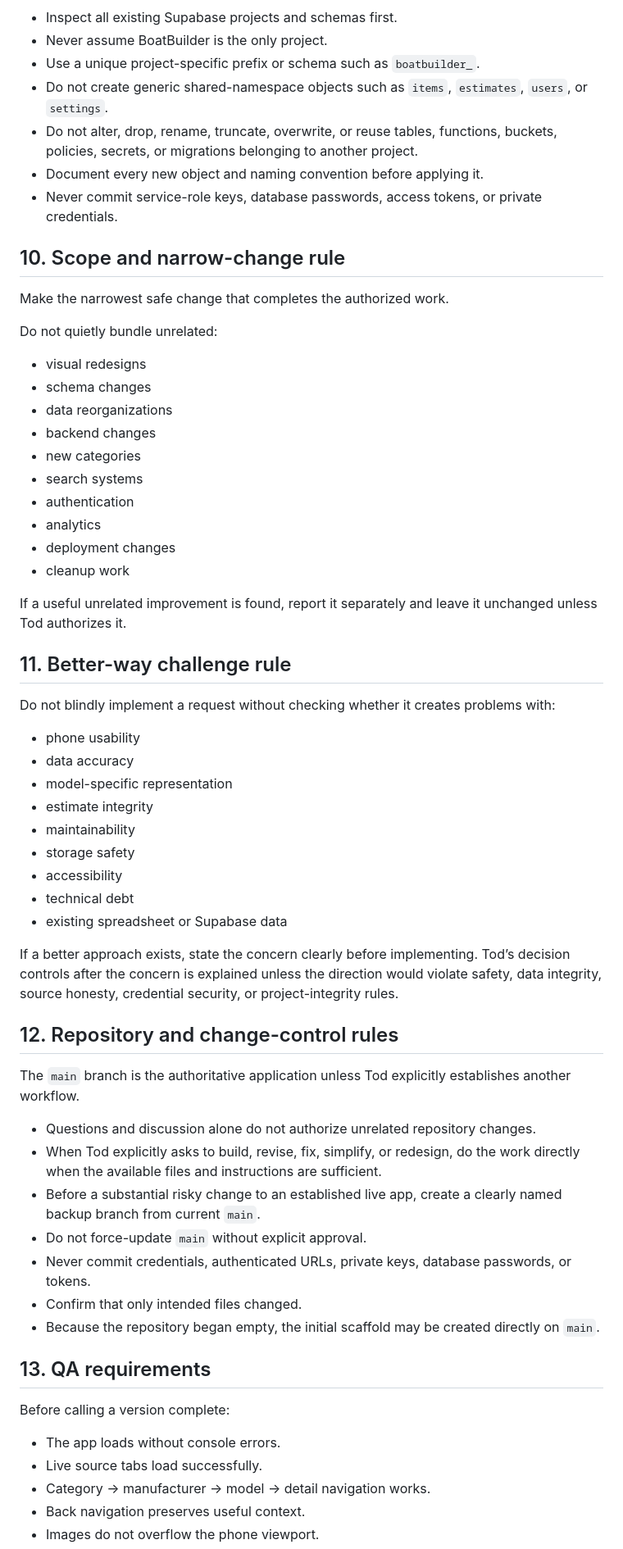
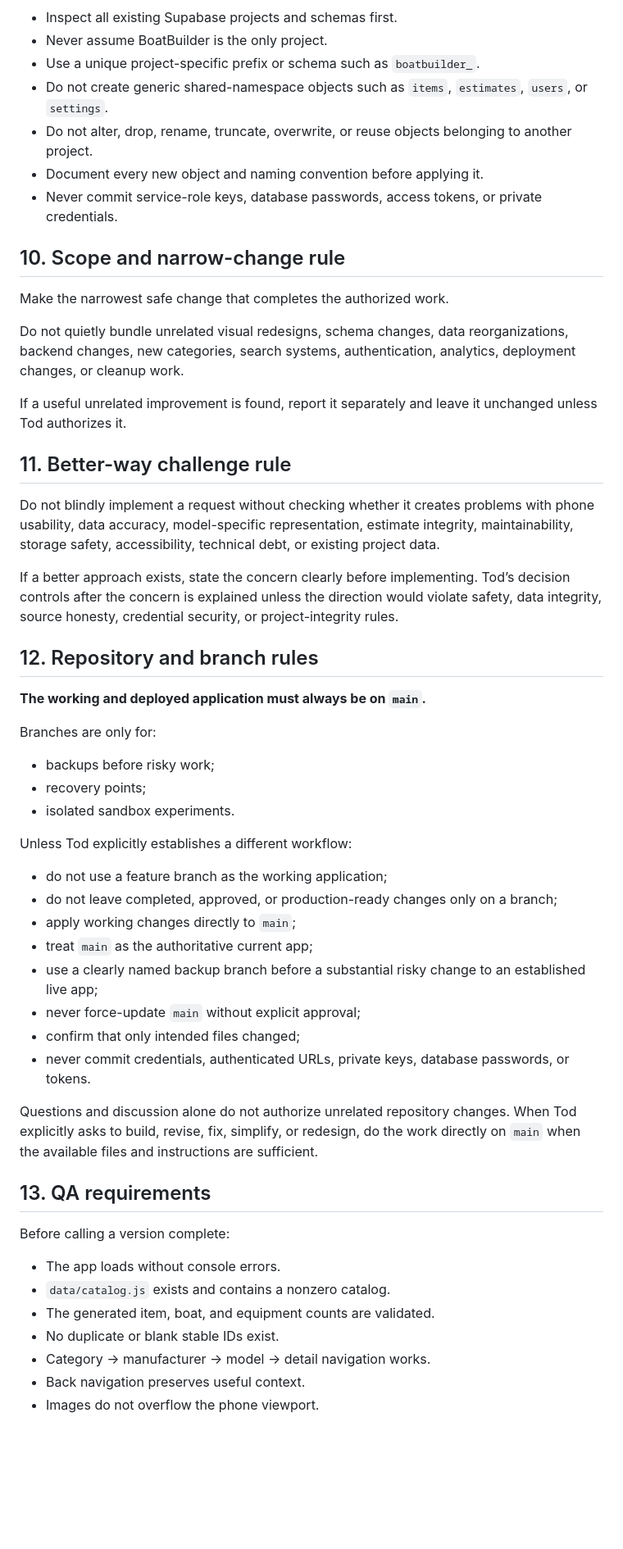
Before and after one commit to tpoirier1969/BoatBuilder, a Markdown page: ProjectRules.md, the part around one of its changes. Shown at 82% size. Rendered like a GitHub page; blank space fills up the shorter version.

Commit message:
Clarify main branch and catalog snapshot rules

```diff
--- a/ProjectRules.md
+++ b/ProjectRules.md
@@ -197,7 +196,7 @@ If Supabase is added:
 - Never assume BoatBuilder is the only project.
 - Use a unique project-specific prefix or schema such as `boatbuilder_`.
 - Do not create generic shared-namespace objects such as `items`, `estimates`, `users`, or `settings`.
-- Do not alter, drop, rename, truncate, overwrite, or reuse tables, functions, buckets, policies, secrets, or migrations belonging to another project.
+- Do not alter, drop, rename, truncate, overwrite, or reuse objects belonging to another project.
 - Document every new object and naming convention before applying it.
 - Never commit service-role keys, database passwords, access tokens, or private credentials.
 
@@ -205,55 +204,47 @@ If Supabase is added:
 
 Make the narrowest safe change that completes the authorized work.
 
-Do not quietly bundle unrelated:
-
-- visual redesigns
-- schema changes
-- data reorganizations
-- backend changes
-- new categories
-- search systems
-- authentication
-- analytics
-- deployment changes
-- cleanup work
+Do not quietly bundle unrelated visual redesigns, schema changes, data reorganizations, backend changes, new categories, search systems, authentication, analytics, deployment changes, or cleanup work.
 
 If a useful unrelated improvement is found, report it separately and leave it unchanged unless Tod authorizes it.
 
 ## 11. Better-way challenge rule
 
-Do not blindly implement a request without checking whether it creates problems with:
-
-- phone usability
-- data accuracy
-- model-specific representation
-- estimate integrity
-- maintainability
-- storage safety
-- accessibility
-- technical debt
-- existing spreadsheet or Supabase data
+Do not blindly implement a request without checking whether it creates problems with phone usability, data accuracy, model-specific representation, estimate integrity, maintainability, storage safety, accessibility, technical debt, or existing project data.
 
 If a better approach exists, state the concern clearly before implementing. Tod’s decision controls after the concern is explained unless the direction would violate safety, data integrity, source honesty, credential security, or project-integrity rules.
 
-## 12. Repository and change-control rules
+## 12. Repository and branch rules
 
-The `main` branch is the authoritative application unless Tod explicitly establishes another workflow.
+**The working and deployed application must always be on `main`.**
 
-- Questions and discussion alone do not authorize unrelated repository changes.
-- When Tod explicitly asks to build, revise, fix, simplify, or redesign, do the work directly when the available files and instructions are sufficient.
-- Before a substantial risky change to an established live app, create a clearly named backup branch from current `main`.
-- Do not force-update `main` without explicit approval.
-- Never commit credentials, authenticated URLs, private keys, database passwords, or tokens.
-- Confirm that only intended files changed.
-- Because the repository began empty, the initial scaffold may be created directly on `main`.
+Branches are only for:
+
+- backups before risky work;
+- recovery points;
+- isolated sandbox experiments.
+
+Unless Tod explicitly establishes a different workflow:
+
+- do not use a feature branch as the working application;
+- do not leave completed, approved, or production-ready changes only on a branch;
+- apply working changes directly to `main`;
+- treat `main` as the authoritative current app;
+- use a clearly named backup branch before a substantial risky change to an established live app;
+- never force-update `main` without explicit approval;
+- confirm that only intended files changed;
+- never commit credentials, authenticated URLs, private keys, database passwords, or tokens.
+
+Questions and discussion alone do not authorize unrelated repository changes. When Tod explicitly asks to build, revise, fix, simplify, or redesign, do the work directly on `main` when the available files and instructions are sufficient.
 
 ## 13. QA requirements
 
 Before calling a version complete:
 
 - The app loads without console errors.
-- Live source tabs load successfully.
+- `data/catalog.js` exists and contains a nonzero catalog.
+- The generated item, boat, and equipment counts are validated.
+- No duplicate or blank stable IDs exist.
 - Category → manufacturer → model → detail navigation works.
 - Back navigation preserves useful context.
 - Images do not overflow the phone viewport.
```
Also changed, not shown: other parts of ProjectRules.md (+30 -32 lines).
